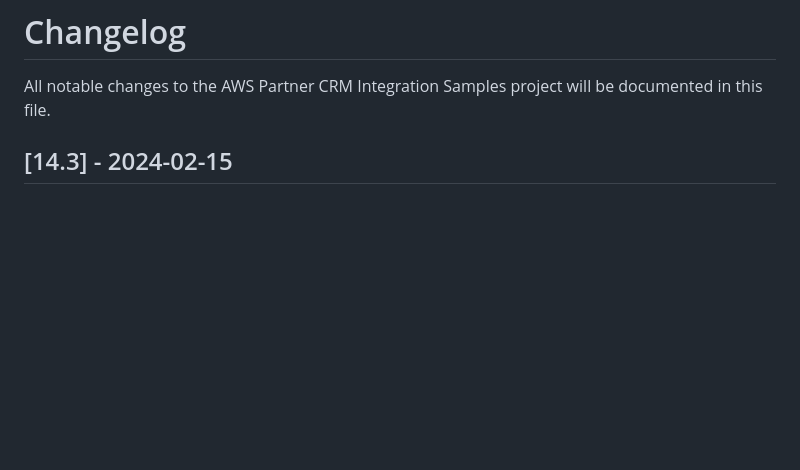
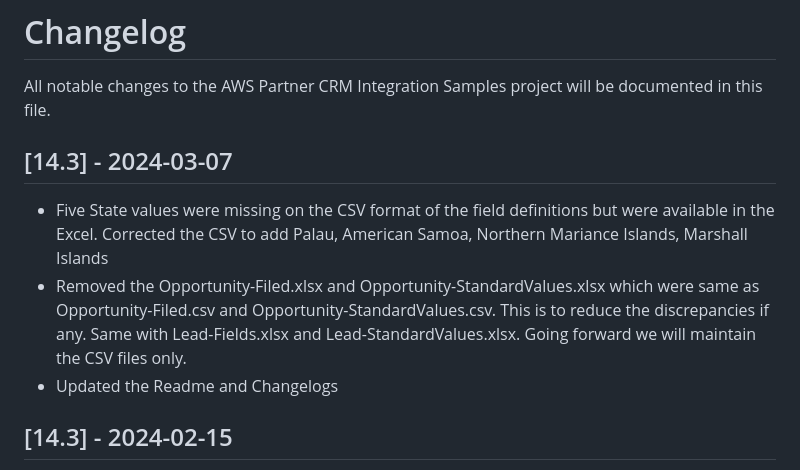
Before and after one commit to aws-samples/partner-crm-integration-samples, a Markdown page: CHANGELOG.md, the part around the change. GitHub-like rendering; blank space fills up the shorter version.

```diff
--- a/CHANGELOG.md
+++ b/CHANGELOG.md
@@ -1,6 +1,12 @@
 # Changelog
 
 All notable changes to the AWS Partner CRM Integration Samples project will be documented in this file.
+
+## [14.3] - 2024-03-07
+- Five State values were missing on the CSV format of the field definitions but were available in the Excel. Corrected the CSV to add Palau, American Samoa, Northern Mariance Islands, Marshall Islands
+- Removed the Opportunity-Filed.xlsx and Opportunity-StandardValues.xlsx which were same as Opportunity-Filed.csv and Opportunity-StandardValues.csv. This is to reduce the discrepancies if any. Same with Lead-Fields.xlsx and Lead-StandardValues.xlsx. Going forward we will maintain the CSV files only.
+- Updated the Readme and Changelogs
+
 
 ## [14.3] - 2024-02-15
 - Updated changelog with historical changes
```
